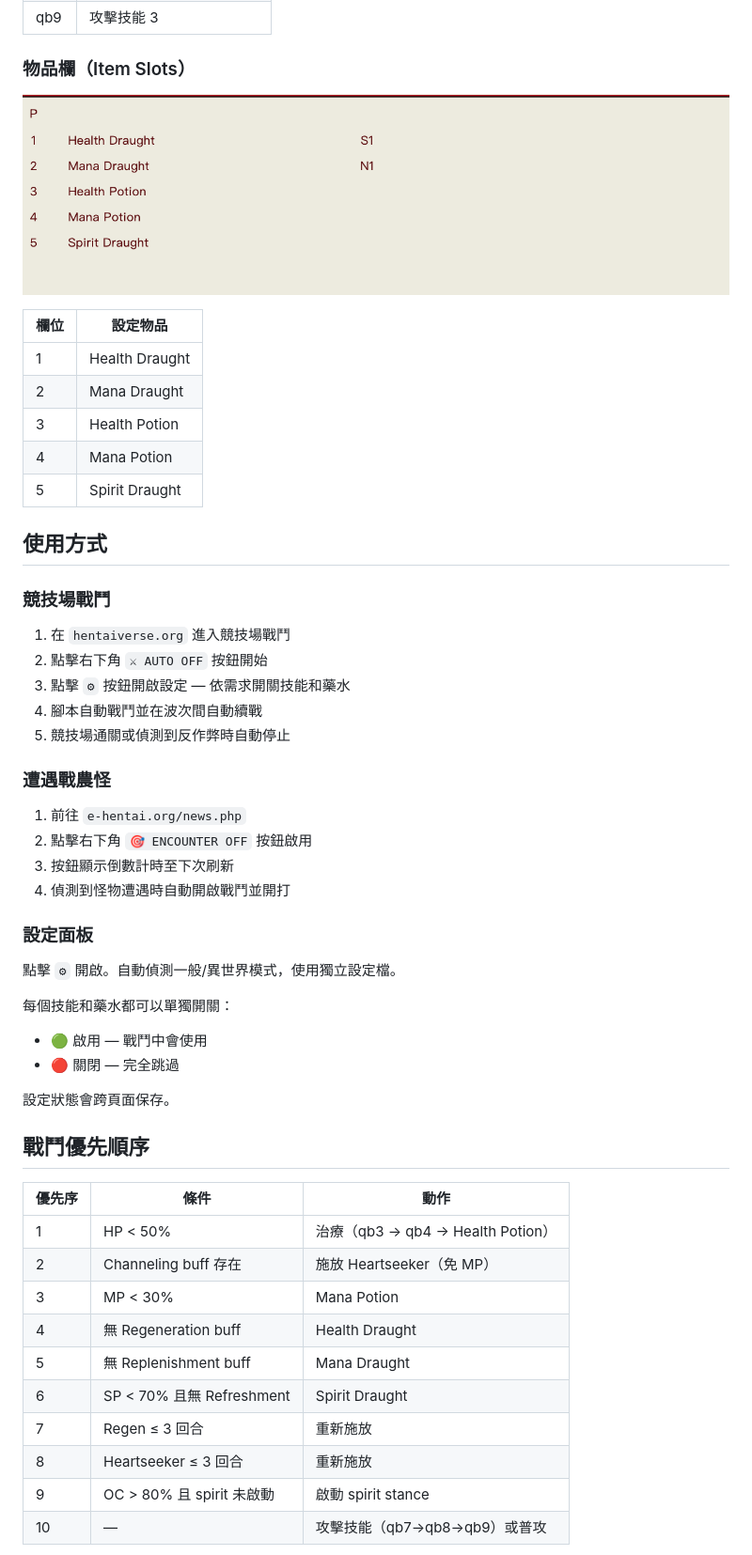
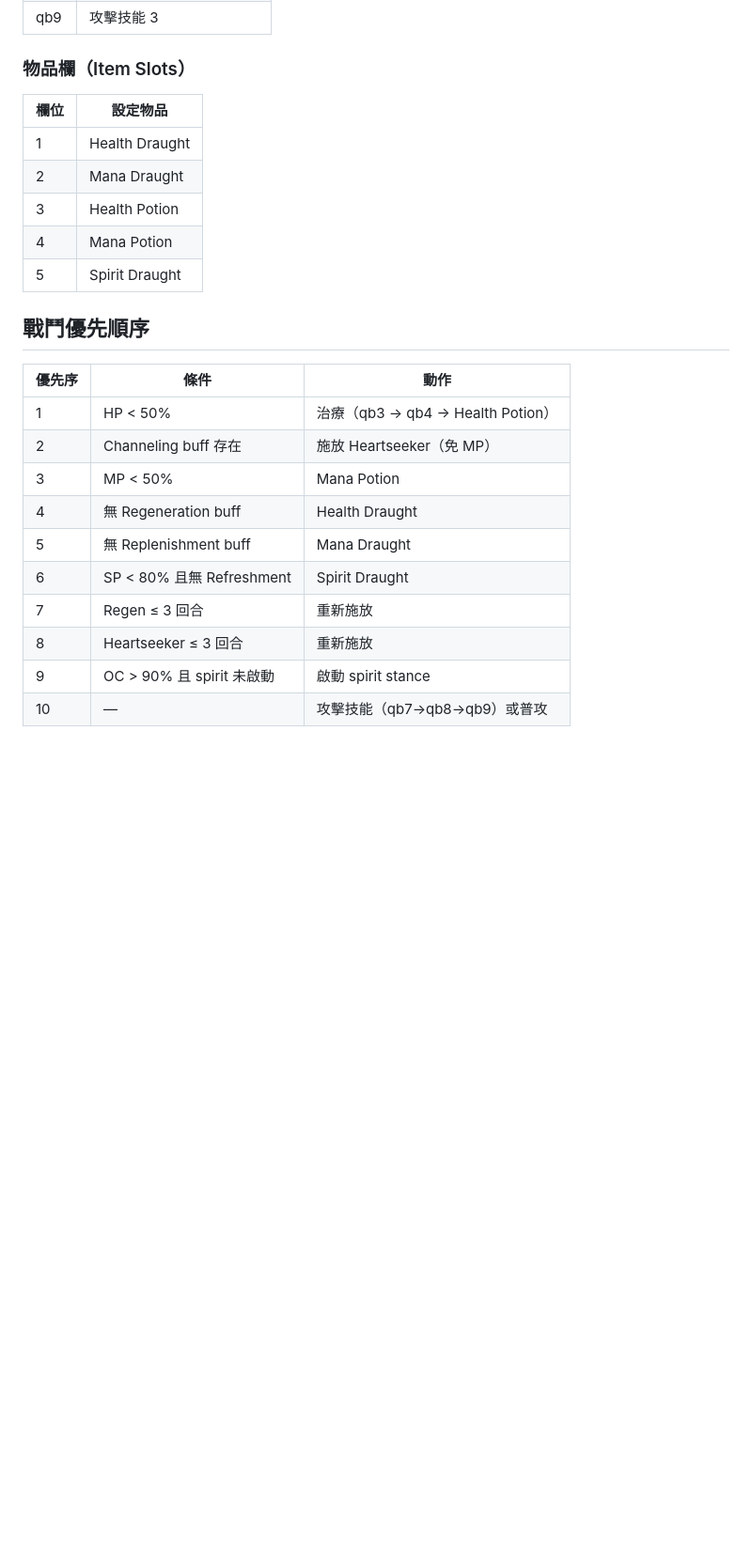
Before and after one commit to GGGODLIN/hentaiverse-auto-battle, a Markdown page: README.zh-TW.md, the part around one of its changes. Shown at 94% size. Drawn GitHub-style; blank space fills up the shorter version.

```diff
--- a/README.zh-TW.md
+++ b/README.zh-TW.md
@@ -58,8 +107,6 @@
 
 ### 物品欄（Item Slots）
 
-![物品欄設定](screenshots/item_slots.png)
-
 | 欄位 | 設定物品 |
 |------|---------|
 | 1 | Health Draught |
@@ -68,42 +115,17 @@
 | 4 | Mana Potion |
 | 5 | Spirit Draught |
 
-## 使用方式
-
-### 競技場戰鬥
-1. 在 `hentaiverse.org` 進入競技場戰鬥
-2. 點擊右下角 `⚔ AUTO OFF` 按鈕開始
-3. 點擊 `⚙` 按鈕開啟設定 — 依需求開關技能和藥水
-4. 腳本自動戰鬥並在波次間自動續戰
-5. 競技場通關或偵測到反作弊時自動停止
-
-### 遭遇戰農怪
-1. 前往 `e-hentai.org/news.php`
-2. 點擊右下角 `🎯 ENCOUNTER OFF` 按鈕啟用
-3. 按鈕顯示倒數計時至下次刷新
-4. 偵測到怪物遭遇時自動開啟戰鬥並開打
-
-### 設定面板
-
-點擊 `⚙` 開啟。自動偵測一般/異世界模式，使用獨立設定檔。
-
-每個技能和藥水都可以單獨開關：
-- 🟢 啟用 — 戰鬥中會使用
-- 🔴 關閉 — 完全跳過
-
-設定狀態會跨頁面保存。
-
 ## 戰鬥優先順序
 
 | 優先序 | 條件 | 動作 |
 |--------|------|------|
 | 1 | HP < 50% | 治療（qb3 → qb4 → Health Potion） |
 | 2 | Channeling buff 存在 | 施放 Heartseeker（免 MP） |
-| 3 | MP < 30% | Mana Potion |
+| 3 | MP < 50% | Mana Potion |
 | 4 | 無 Regeneration buff | Health Draught |
 | 5 | 無 Replenishment buff | Mana Draught |
-| 6 | SP < 70% 且無 Refreshment | Spirit Draught |
+| 6 | SP < 80% 且無 Refreshment | Spirit Draught |
 | 7 | Regen ≤ 3 回合 | 重新施放 |
 | 8 | Heartseeker ≤ 3 回合 | 重新施放 |
-| 9 | OC > 80% 且 spirit 未啟動 | 啟動 spirit stance |
+| 9 | OC > 90% 且 spirit 未啟動 | 啟動 spirit stance |
 | 10 | — | 攻擊技能（qb7→qb8→qb9）或普攻 |
```
Also changed, not shown: other parts of README.zh-TW.md (+79 -44 lines).
